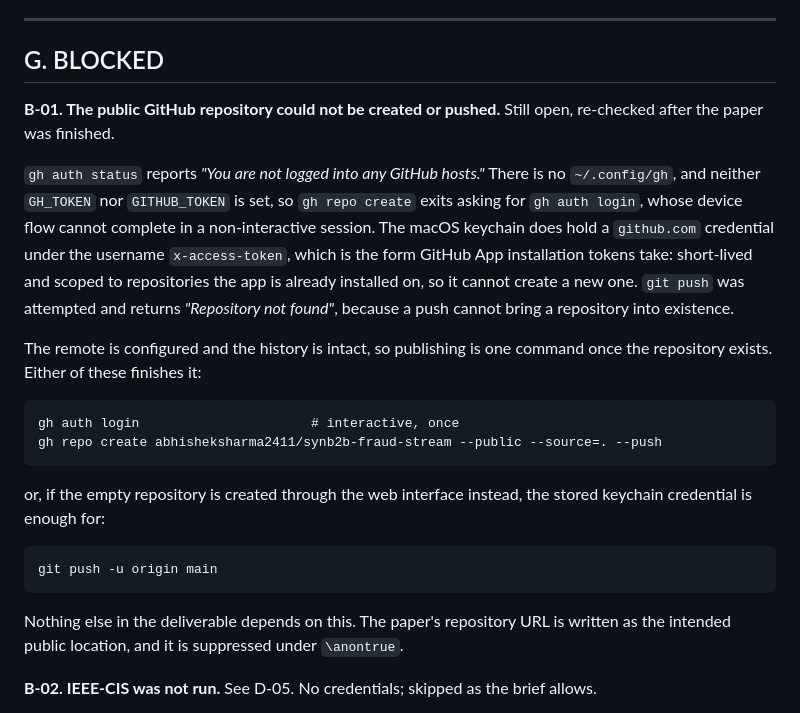
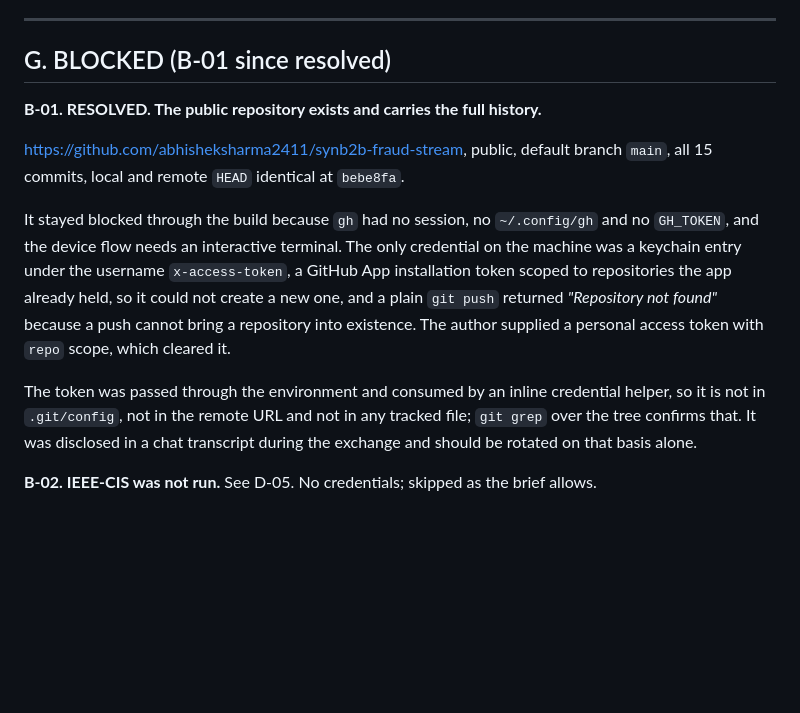
Before and after one commit to abhisheksharma2411/synb2b-fraud-stream, a Markdown page: DECISIONS.md, the part around the change. Drawn GitHub-style; blank space fills up the shorter version.

Commit message:
B-01 resolved: the repository is public and the history is pushed
github.com/abhisheksharma2411/synb2b-fraud-stream, main, 15 commits, local and
remote HEAD identical.

It was blocked because gh had no session and the only credential on the machine
was a GitHub App installation token under x-access-token, scoped to repositories
the app already held, so it could not create a new one. A personal access token
with repo scope cleared it. The token went through the environment into an
inline credential helper and is not in .git/config, the remote URL or any
tracked file.

```diff
--- a/DECISIONS.md
+++ b/DECISIONS.md
@@ -255,33 +255,25 @@ was cited.
 
 ---
 
-## G. BLOCKED
+## G. BLOCKED (B-01 since resolved)
 
-**B-01. The public GitHub repository could not be created or pushed.** Still open,
-re-checked after the paper was finished.
+**B-01. RESOLVED. The public repository exists and carries the full history.**
 
-`gh auth status` reports *"You are not logged into any GitHub hosts."* There is no
-`~/.config/gh`, and neither `GH_TOKEN` nor `GITHUB_TOKEN` is set, so `gh repo create`
-exits asking for `gh auth login`, whose device flow cannot complete in a
-non-interactive session. The macOS keychain does hold a `github.com` credential under
-the username `x-access-token`, which is the form GitHub App installation tokens take:
-short-lived and scoped to repositories the app is already installed on, so it cannot
-create a new one. `git push` was attempted and returns *"Repository not found"*,
-because a push cannot bring a repository into existence.
+<https://github.com/abhisheksharma2411/synb2b-fraud-stream>, public, default branch
+`main`, all 15 commits, local and remote `HEAD` identical at `bebe8fa`.
 
-The remote is configured and the history is intact, so publishing is one command once
-the repository exists. Either of these finishes it:
+It stayed blocked through the build because `gh` had no session, no `~/.config/gh` and
+no `GH_TOKEN`, and the device flow needs an interactive terminal. The only credential
+on the machine was a keychain entry under the username `x-access-token`, a GitHub App
+installation token scoped to repositories the app already held, so it could not create
+a new one, and a plain `git push` returned *"Repository not found"* because a push
+cannot bring a repository into existence. The author supplied a personal access token
+with `repo` scope, which cleared it.
 
-    gh auth login                      # interactive, once
-    gh repo create abhisheksharma2411/synb2b-fraud-stream --public --source=. --push
-
-or, if the empty repository is created through the web interface instead, the stored
-keychain credential is enough for:
-
-    git push -u origin main
-
-Nothing else in the deliverable depends on this. The paper's repository URL is written
-as the intended public location, and it is suppressed under `\anontrue`.
+The token was passed through the environment and consumed by an inline credential
+helper, so it is not in `.git/config`, not in the remote URL and not in any tracked
+file; `git grep` over the tree confirms that. It was disclosed in a chat transcript
+during the exchange and should be rotated on that basis alone.
 
 **B-02. IEEE-CIS was not run.** See D-05. No credentials; skipped as the brief allows.
 
```
